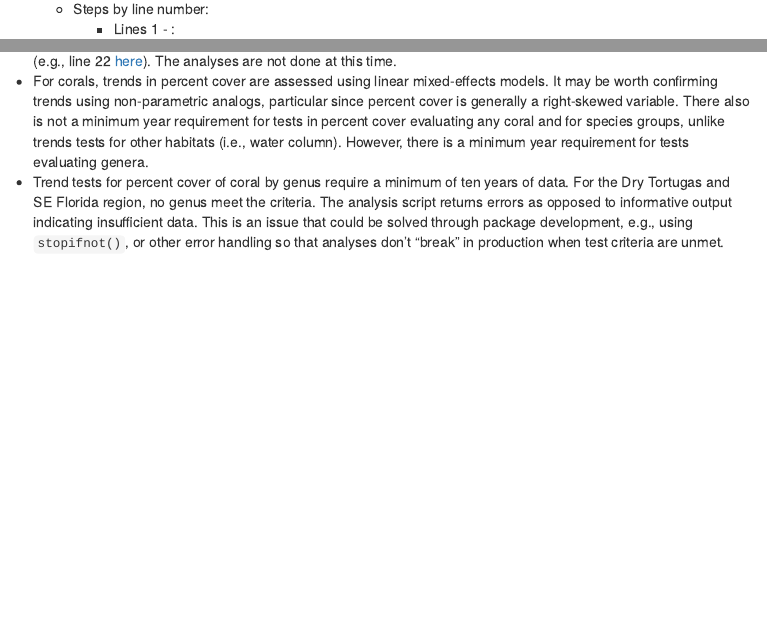
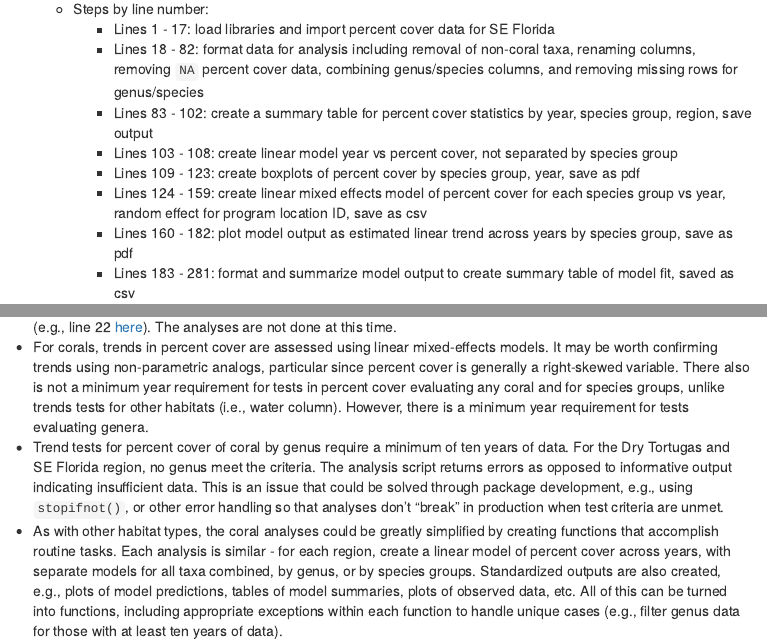
Before and after one commit to FloridaSEACAR/SEACAR, an R Markdown document (docs/review.Rmd): the page in a window 1100 px wide, from 12480 px down before the commit and from 12500 px down after it, so that both start at the same text, and a second part further down, joined at a grey line. Rendered offline with R 4.5, knitr and Pandoc, with nearby package versions; some code elsewhere in the file could not run offline; menus at the side of the page are left out; common packages that the code uses without loading them are loaded.

Commit message:
se region species group review done

```diff
--- a/docs/review.Rmd
+++ b/docs/review.Rmd
@@ -520,6 +520,13 @@ fl <- scrpt$File[10]
      * Packages: `r scrptlib(fl)`
      * File inputs: `r scrptinp(fl)`
      * Steps by line number:
-          * Lines 1 - :
+          * Lines 1 - 17: load libraries and import percent cover data for SE Florida
+          * Lines 18 - 82: format data for analysis including removal of non-coral taxa, renaming columns, removing `NA` percent cover data, combining genus/species columns, and removing missing rows for genus/species
+          * Lines 83 - 102: create a summary table for percent cover statistics by year, species group, region, save output
+          * Lines 103 - 108: create linear model year vs percent cover, not separated by species group
+          * Lines 109 - 123: create boxplots of percent cover by species group, year, save as pdf
+          * Lines 124 - 159: create linear mixed effects model of percent cover for each species group vs year, random effect for program location ID, save as csv
+          * Lines 160 - 182: plot model output as estimated linear trend across years by species group, save as pdf
+          * Lines 183 - 281: format and summarize model output to create summary table of model fit, saved as csv
      * File outputs: `r scrptout(fl)`
      * Potential issues:
@@ -587,3 +594,4 @@ kable(scrpt)
 * For corals, analyses were requested separately by sampling type: fixed or random.  Note that this refers to sampling method, not a statistical test. However, the scripts indicate that sample information is unavailable in the input data (e.g., line 22 [here](https://github.com/FloridaSEACAR/SEACAR/blob/main/FINAL_2021.09.18_DryTort%20Region_Any%20Corals.R)).  The analyses are not done at this time.
 * For corals, trends in percent cover are assessed using linear mixed-effects models.  It may be worth confirming trends using non-parametric analogs, particular since percent cover is generally a right-skewed variable. There also is not a minimum year requirement for tests in percent cover evaluating any coral and for species groups, unlike trends tests for other habitats (i.e., water column). However, there is a minimum year requirement for tests evaluating genera.
 * Trend tests for percent cover of coral by genus require a minimum of ten years of data. For the Dry Tortugas and SE Florida region, no genus meet the criteria.  The analysis script returns errors as opposed to informative output indicating insufficient data.  This is an issue that could be solved through package development, e.g., using `stopifnot()`, or other error handling so that analyses don't "break" in production when test criteria are unmet.
+* As with other habitat types, the coral analyses could be greatly simplified by creating functions that accomplish routine tasks. Each analysis is similar - for each region, create a linear model of percent cover across years, with separate models for all taxa combined, by genus, or by species groups.  Standardized outputs are also created, e.g., plots of model predictions, tables of model summaries, plots of observed data, etc.  All of this can be turned into functions, including appropriate exceptions within each function to handle unique cases (e.g., filter genus data for those with at least ten years of data).
```
Also changed, not shown: docs/review.Rmd (8 more changed lines), 2 other files.
